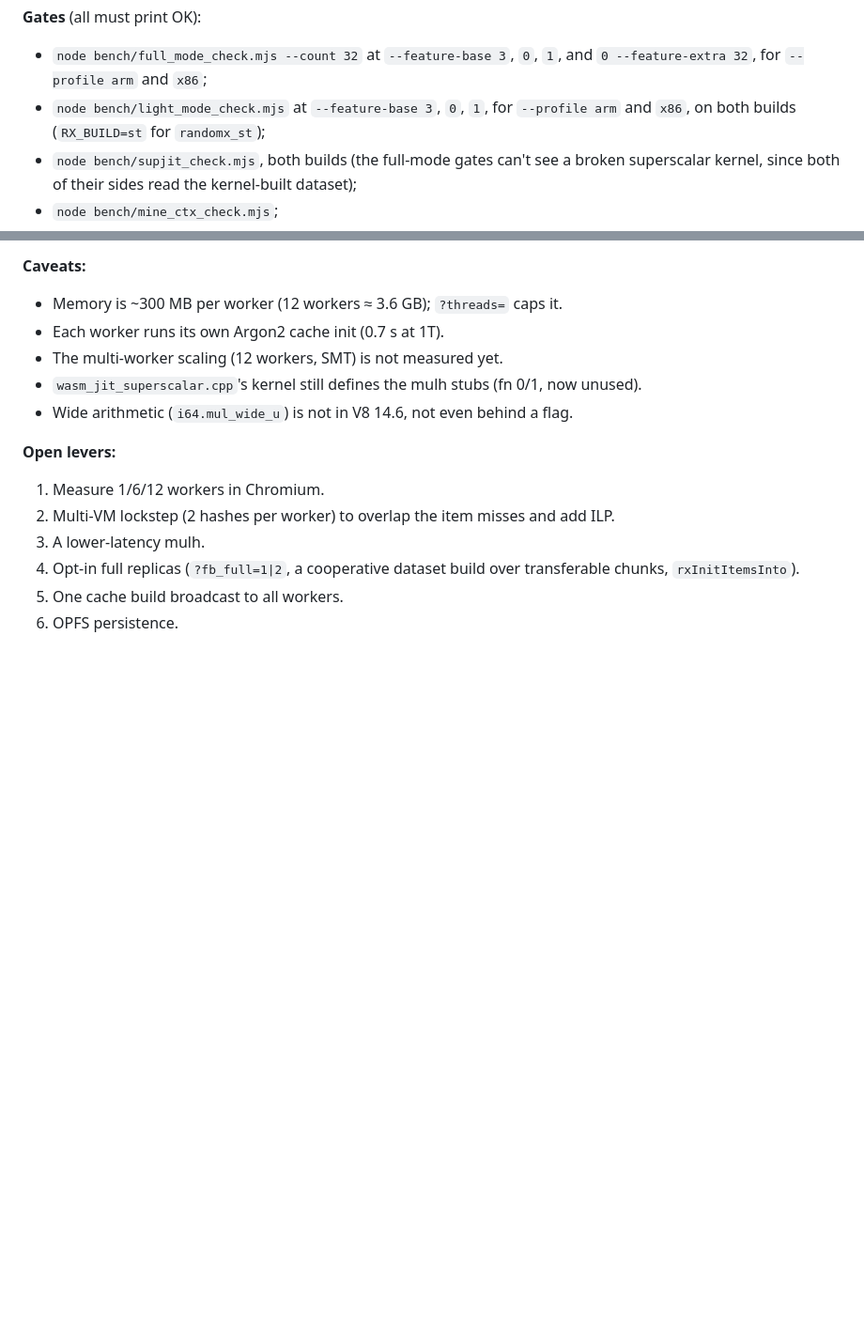
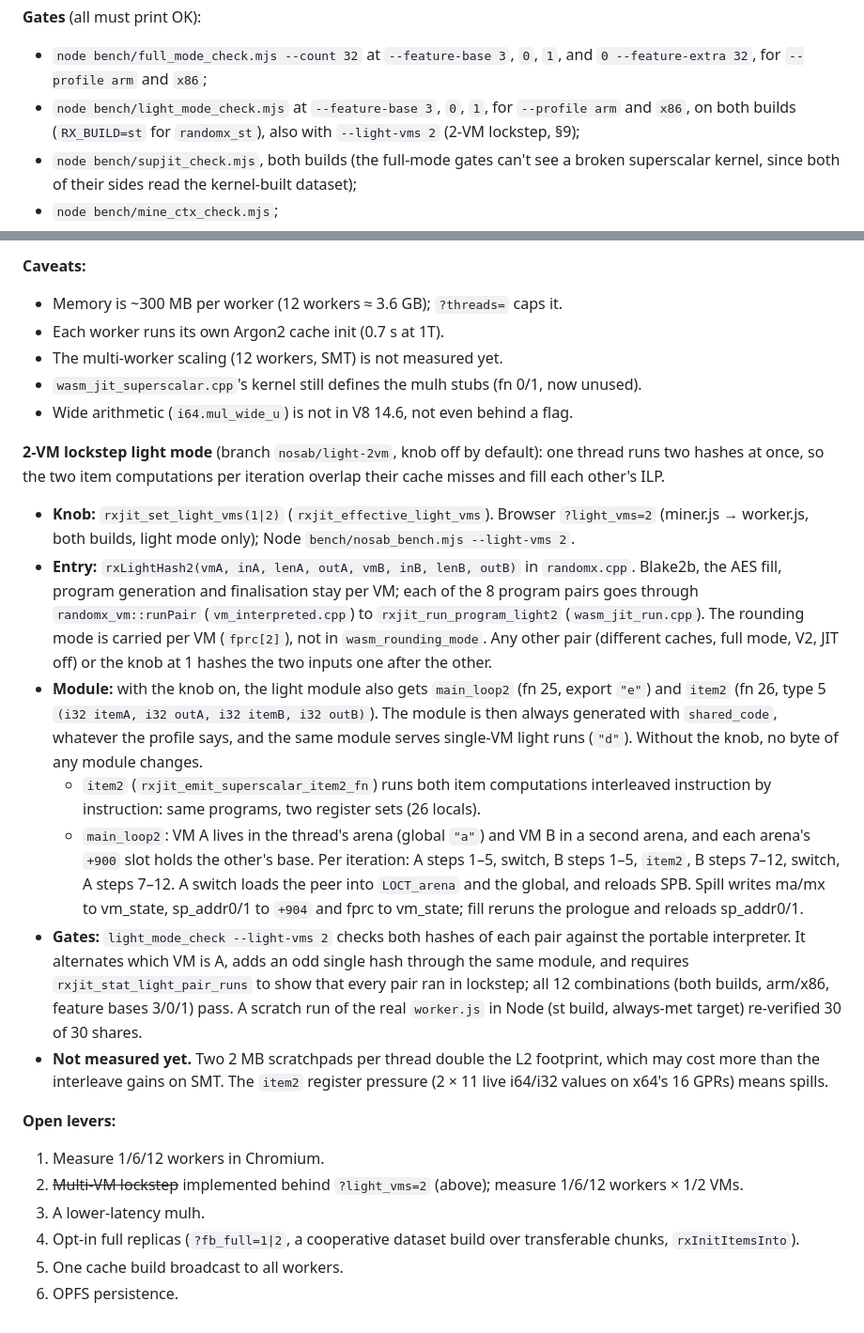
Before and after one commit to aa022/RandomX-bonanza, a Markdown page: appendix_handoff.md, 2 parts joined by grey strips. Shown at 94% size. GitHub-like rendering; blank space fills up the shorter version.

```diff
--- a/appendix_handoff.md
+++ b/appendix_handoff.md
@@ -170,7 +170,7 @@ Getters `rxjit_effective_*` read back what is actually used. The C-side default
 
 **Gates** (all must print OK):
 - `node bench/full_mode_check.mjs --count 32` at `--feature-base 3`, `0`, `1`, and `0 --feature-extra 32`, for `--profile arm` and `x86`;
-- `node bench/light_mode_check.mjs` at `--feature-base 3`, `0`, `1`, for `--profile arm` and `x86`, on both builds (`RX_BUILD=st` for `randomx_st`);
+- `node bench/light_mode_check.mjs` at `--feature-base 3`, `0`, `1`, for `--profile arm` and `x86`, on both builds (`RX_BUILD=st` for `randomx_st`), also with `--light-vms 2` (2-VM lockstep, §9);
 - `node bench/supjit_check.mjs`, both builds (the full-mode gates can't see a broken superscalar kernel, since both of their sides read the kernel-built dataset);
 - `node bench/mine_ctx_check.mjs`;
 - the ARM identity check;
@@ -224,9 +224,18 @@ t_item breakdown: ~0.4 µs of dependent cache misses (1.04 µs with the cache in
 - `wasm_jit_superscalar.cpp`'s kernel still defines the mulh stubs (fn 0/1, now unused).
 - Wide arithmetic (`i64.mul_wide_u`) is not in V8 14.6, not even behind a flag.
 
+**2-VM lockstep light mode** (branch `nosab/light-2vm`, knob off by default): one thread runs two hashes at once, so the two item computations per iteration overlap their cache misses and fill each other's ILP.
+- **Knob:** `rxjit_set_light_vms(1|2)` (`rxjit_effective_light_vms`). Browser `?light_vms=2` (miner.js → worker.js, both builds, light mode only); Node `bench/nosab_bench.mjs --light-vms 2`.
+- **Entry:** `rxLightHash2(vmA, inA, lenA, outA, vmB, inB, lenB, outB)` in `randomx.cpp`. Blake2b, the AES fill, program generation and finalisation stay per VM; each of the 8 program pairs goes through `randomx_vm::runPair` (`vm_interpreted.cpp`) to `rxjit_run_program_light2` (`wasm_jit_run.cpp`). The rounding mode is carried per VM (`fprc[2]`), not in `wasm_rounding_mode`. Any other pair (different caches, full mode, V2, JIT off) or the knob at 1 hashes the two inputs one after the other.
+- **Module:** with the knob on, the light module also gets `main_loop2` (fn 25, export `"e"`) and `item2` (fn 26, type 5 `(i32 itemA, i32 outA, i32 itemB, i32 outB)`). The module is then always generated with `shared_code`, whatever the profile says, and the same module serves single-VM light runs (`"d"`). Without the knob, no byte of any module changes.
+  - `item2` (`rxjit_emit_superscalar_item2_fn`) runs both item computations interleaved instruction by instruction: same programs, two register sets (26 locals).
+  - `main_loop2`: VM A lives in the thread's arena (global `"a"`) and VM B in a second arena, and each arena's `+900` slot holds the other's base. Per iteration: A steps 1–5, switch, B steps 1–5, `item2`, B steps 7–12, switch, A steps 7–12. A switch loads the peer into `LOCT_arena` and the global, and reloads SPB. Spill writes ma/mx to vm_state, sp_addr0/1 to `+904` and fprc to vm_state; fill reruns the prologue and reloads sp_addr0/1.
+- **Gates:** `light_mode_check --light-vms 2` checks both hashes of each pair against the portable interpreter. It alternates which VM is A, adds an odd single hash through the same module, and requires `rxjit_stat_light_pair_runs` to show that every pair ran in lockstep; all 12 combinations (both builds, arm/x86, feature bases 3/0/1) pass. A scratch run of the real `worker.js` in Node (st build, always-met target) re-verified 30 of 30 shares.
+- **Not measured yet.** Two 2 MB scratchpads per thread double the L2 footprint, which may cost more than the interleave gains on SMT. The `item2` register pressure (2 × 11 live i64/i32 values on x64's 16 GPRs) means spills.
+
 **Open levers:**
 1. Measure 1/6/12 workers in Chromium.
-2. Multi-VM lockstep (2 hashes per worker) to overlap the item misses and add ILP.
+2. ~~Multi-VM lockstep~~ implemented behind `?light_vms=2` (above); measure 1/6/12 workers × 1/2 VMs.
 3. A lower-latency mulh.
 4. Opt-in full replicas (`?fb_full=1|2`, a cooperative dataset build over transferable chunks, `rxInitItemsInto`).
 5. One cache build broadcast to all workers.
```
Also changed, not shown: README.md (+2 -0 lines).
